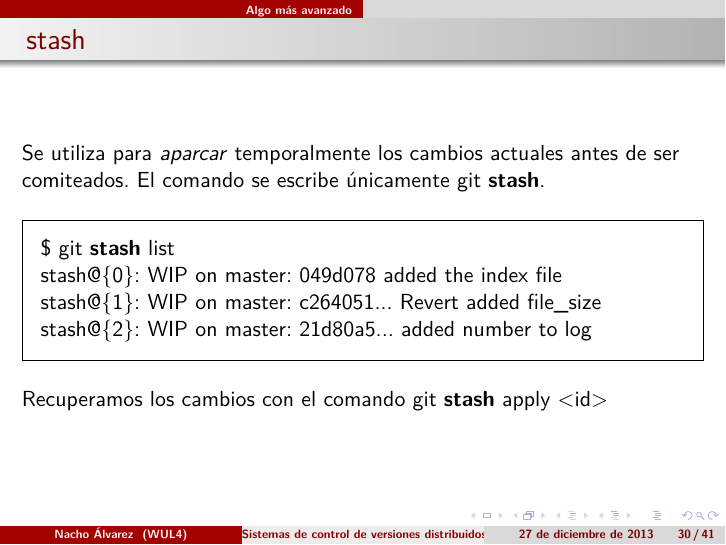
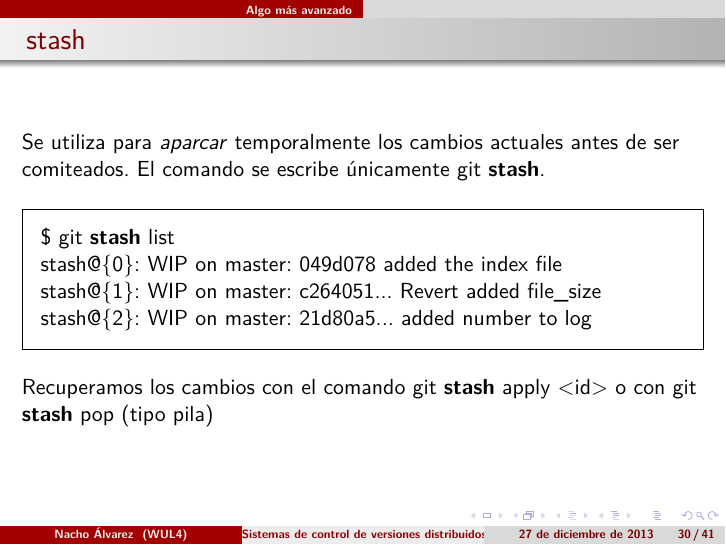
Before and after one commit to jialvarez/taller-git, LaTeX slides (principal.tex, which reads advanced.tex): page 30 of 41. Compiled offline with XeLaTeX.

Commit message:
git stash pop

```diff
--- a/advanced.tex
+++ b/advanced.tex
@@ -109,7 +109,7 @@ nothing to commit, working directory clean
  stash@\{2\}: WIP on master: 21d80a5... added number to log
  \end{framed}
 
- Recuperamos los cambios con el comando git \textbf{stash} apply <id>
+ Recuperamos los cambios con el comando git \textbf{stash} apply <id> o con git \textbf{stash} pop (tipo pila)
 }
 
 \frame
```
Also changed, not shown: principal.pdf.
